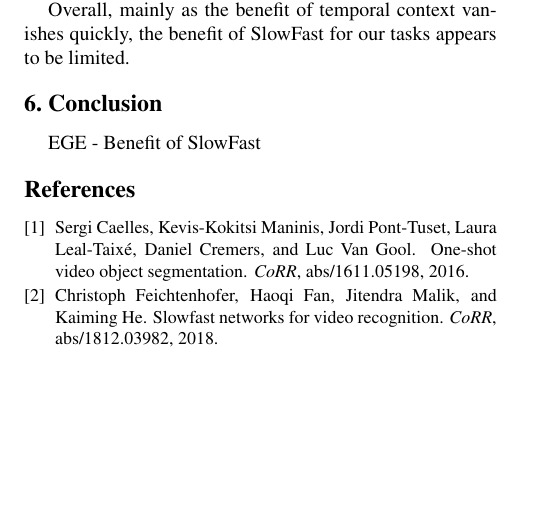
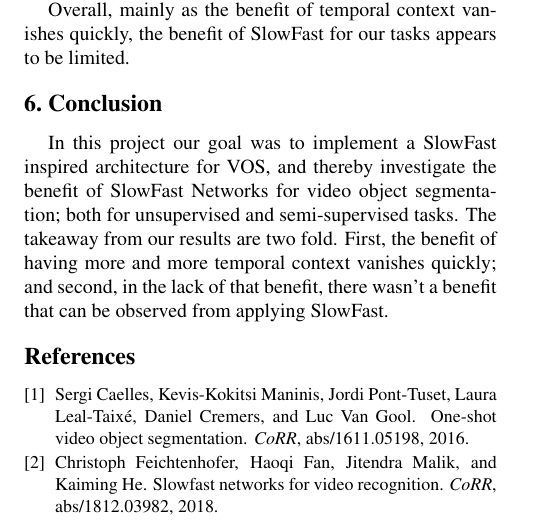
Before and after one commit to ChantalMP/Applying-SlowFast-networks-to-video-object-segmentation, a LaTeX paper (final_report/egpaper_final.tex, which reads final_report/chapters/Conclusion.tex): part of page 3 of 3, cut so that both start at the same text, the shorter picture padded with empty space. Compiled offline with pdfLaTeX.

Commit message:
conclusion

```diff
--- a/final_report/chapters/Conclusion.tex
+++ b/final_report/chapters/Conclusion.tex
@@ -1,3 +1,3 @@
+% !TeX spellcheck = en_US
 \section{Conclusion}
-EGE
-- Benefit of SlowFast
+In this project our goal was to implement a SlowFast inspired architecture for VOS, and thereby investigate the benefit of SlowFast Networks for video object segmentation; both for unsupervised and semi-supervised tasks. The takeaway from our results are two fold. First, the benefit of having more and more temporal context vanishes quickly; and second, in the lack of that benefit, there wasn't a benefit that can be observed from applying SlowFast.
```
